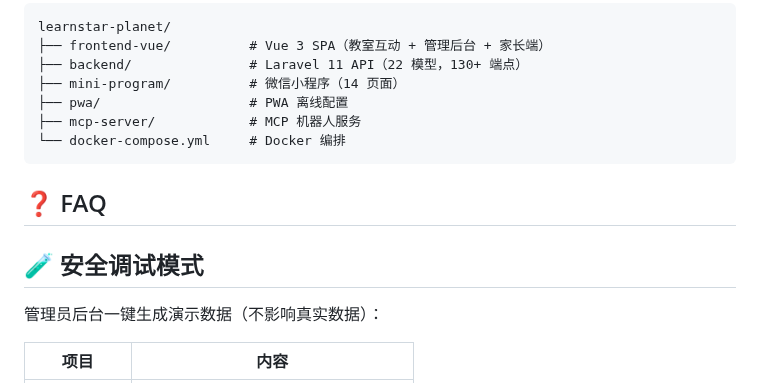
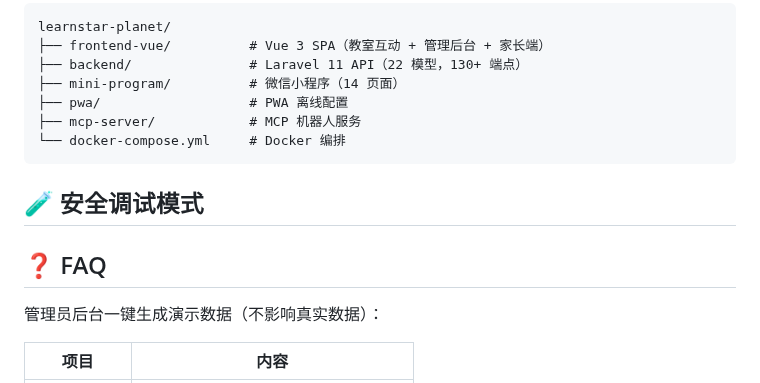
Before and after one commit to RealKiro/learnstar-planet, a Markdown page: README.md, the part around the change. Rendered like a GitHub page.

Commit message:
fix: README section order

````diff
--- a/README.md
+++ b/README.md
@@ -209,9 +209,9 @@ learnstar-planet/
 └── docker-compose.yml     # Docker 编排
 ```
 
+## 🧪 安全调试模式
+
 ## ❓ FAQ
-
-## 🧪 安全调试模式
 
 管理员后台一键生成演示数据（不影响真实数据）：
 
````
